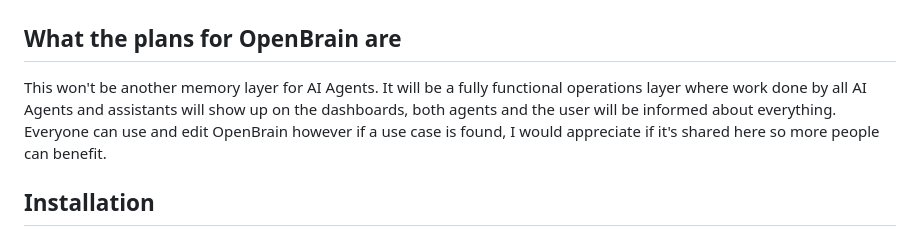
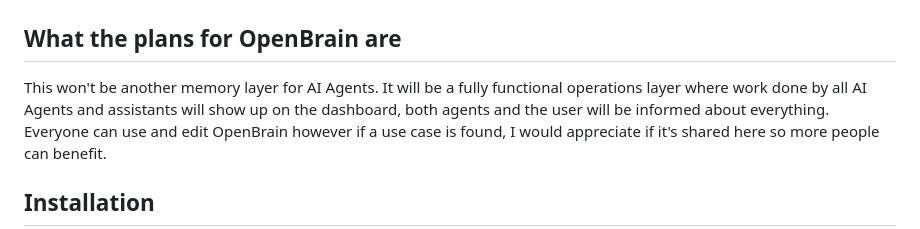
Before and after one commit to Anasou7/openbrain, a Markdown page: README.md, the part around the change. Drawn GitHub-style.

Commit message:
Fix grammar in OpenBrain plans section
Corrected minor grammatical issues in the README.

```diff
--- a/README.md
+++ b/README.md
@@ -67,7 +67,7 @@ thinking and OpenBrain remembers.
 
 ## What the plans for OpenBrain are
 
-This won't be another memory layer for AI Agents. It will be a fully functional operations layer where work done by all AI Agents and assistants will show up on the dashboards, both agents and the user will be informed about everything.
+This won't be another memory layer for AI Agents. It will be a fully functional operations layer where work done by all AI Agents and assistants will show up on the dashboard, both agents and the user will be informed about everything.
 Everyone can use and edit OpenBrain however if a use case is found, I would appreciate if it's shared here so more people can benefit.
 
 ## Installation
```
